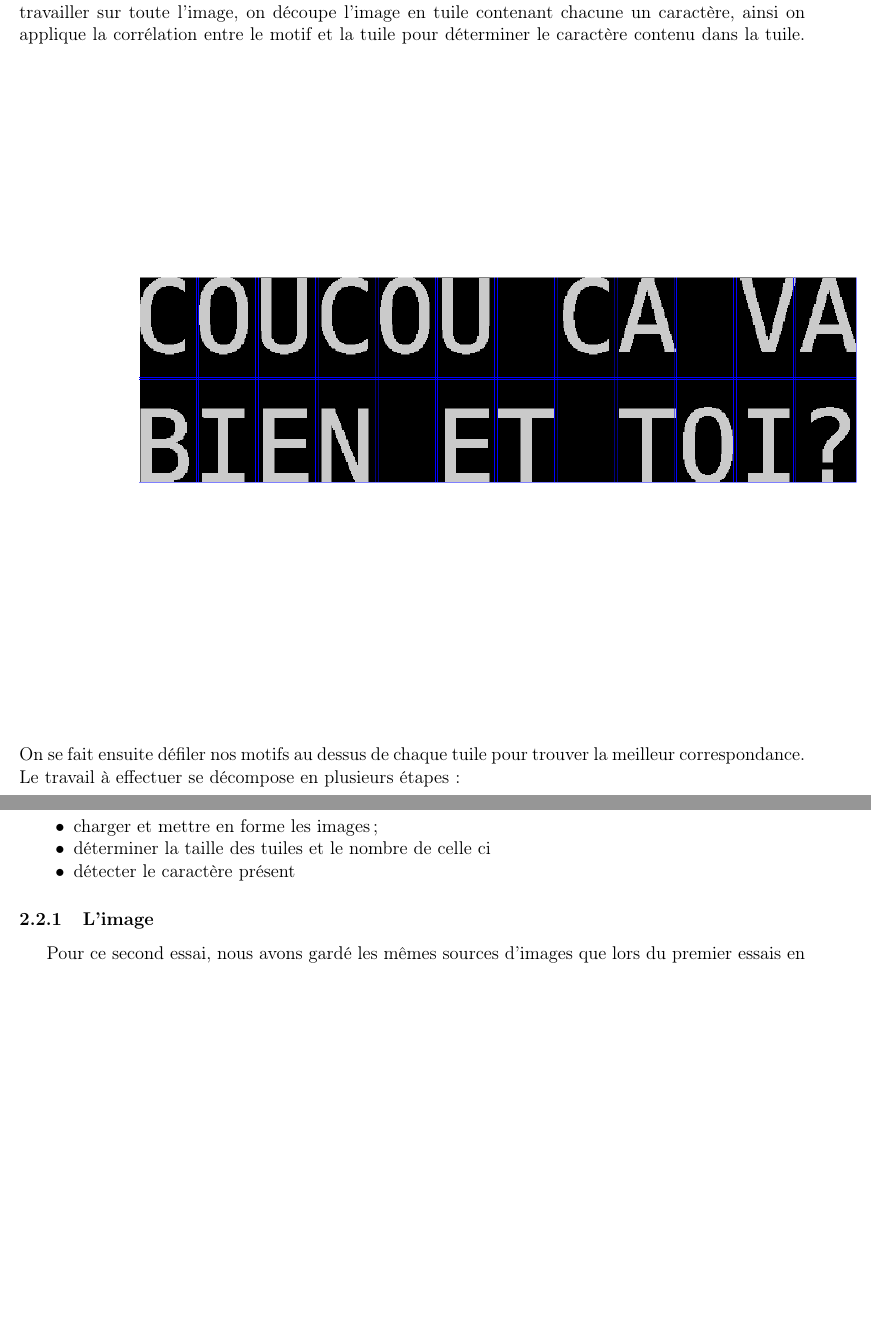
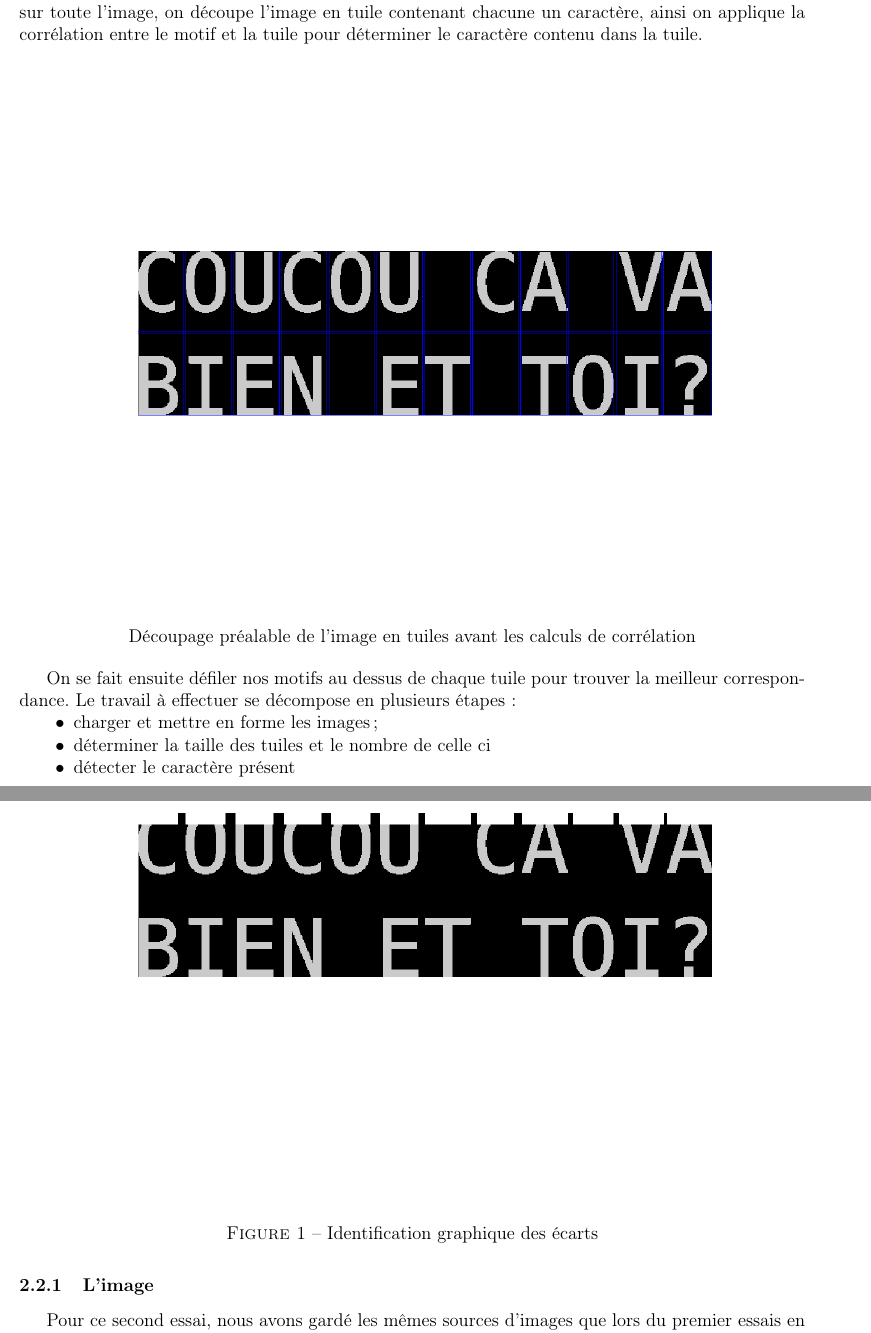
Before and after one commit to tristanplouz/ProjetSignal, a LaTeX document (Rapports/avancement2/avancement2.tex): two parts of pages 6 and 7 of 15, joined at a grey line, cut so that both start at the same text, the shorter picture padded with empty space. Compiled offline with pdfLaTeX.

Commit message:
Rapport 2 - Placement des captures en figures

```diff
--- a/Rapports/avancement2/avancement2.tex
+++ b/Rapports/avancement2/avancement2.tex
@@ -121,7 +121,12 @@
 	\subsection{Second essai}
 	\label{essai2}
 	Après avoir essayer de corriger les problèmes développé ci-dessus, nous avons décider d'effectuer des changements dans l’algorithme de fonctionnement de base de notre script. Au lieu de travailler sur toute l'image, on découpe l'image en tuile contenant chacune un caractère, ainsi on applique la corrélation entre le motif et la tuile pour déterminer le caractère contenu dans la tuile.
-	\includegraphics[scale=0.5]{../illus/tuiles.png}
+
+	\begin{center}
+		\includegraphics[scale=0.4]{../illus/tuiles.png}\\
+		Découpage préalable de l'image en tuiles avant les calculs de corrélation
+	\end{center}
+
 	On se fait ensuite défiler nos motifs au dessus de chaque tuile pour trouver la meilleur correspondance.
 	Le travail à effectuer se décompose en plusieurs étapes:
 		\begin{itemize}
@@ -133,4 +138,8 @@
 	Pour ce second essai, nous avons gardé les mêmes sources d'images que lors du premier essais en les modifiant légèrement (changement de tailles et de couleurs). Nous appliquons ensuite le même protocole, \hyperref[image]{comme détaillé ici}, de mise en forme, passage en niveau de gris, retrait de la valeur moyenne, etc...
 	\subsubsection{Détermination de la taille des tuiles}
 	Plusieurs méthodes étaient possible pour déterminer la taille des tuiles, nous avons dans un premier temps utilisé la taille des motifs pour déterminer la taille des caractères sur l'image à décoder, cette méthode est très performante mais ne permet pas de gérer des caractères de taille différente, en effet les valeurs sont liées dans le processus. Nous nous sommes donc basé sur les espaces inter-caractères. En effet entre chaque caractère un petit espace est présent, la police étant une police monospace, la taille des caractères est identiques et ils sont donc tous alignés sur une "grille". Cette espace est détectable, en effet en faisant la moyenne des valeurs la colonne on peut identifier les écarts.
-	\includegraphics[scale=0.5]{../illus/detectionSpace.png}
+	\begin{figure}
+		\begin{center}
+			\includegraphics[scale=0.4]{../illus/detectionSpace.png}
+		\end{center}
+		\caption{Identification graphique des écarts}
```
Also changed, not shown: Rapports/avancement2/avancement2.tex (15 more changed lines). Lines whose indentation alone changed are shown as unchanged.
